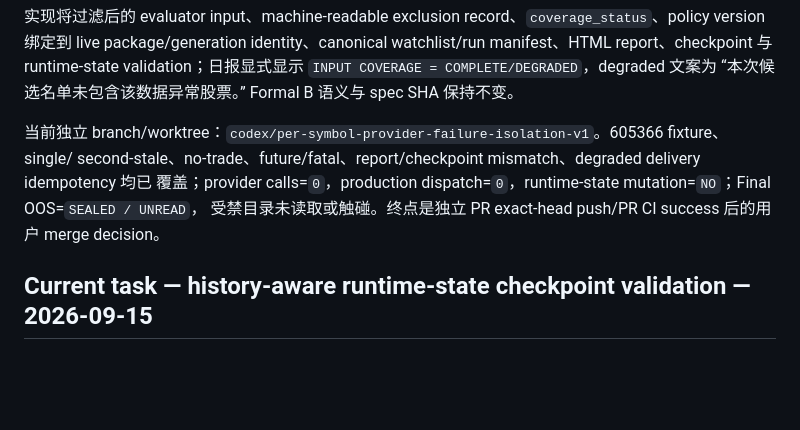
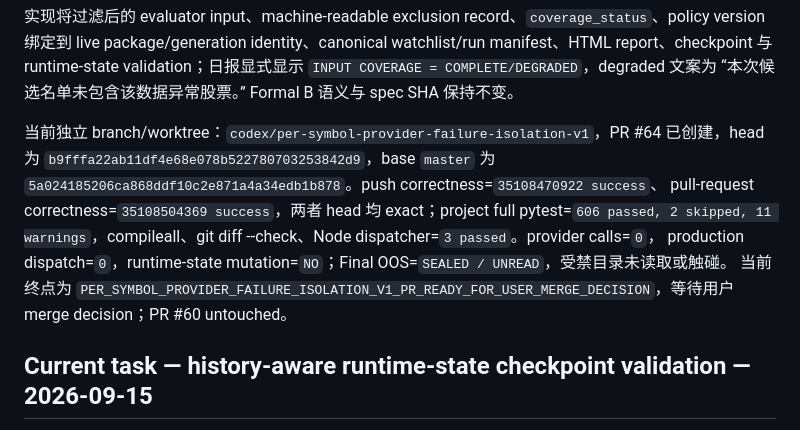
Before and after one commit to EFSing/ashare_watchlist, a Markdown page: docs/CURRENT_STATUS.md, the part around the change. GitHub-like rendering; blank space fills up the shorter version.

```diff
--- a/docs/CURRENT_STATUS.md
+++ b/docs/CURRENT_STATUS.md
@@ -26,10 +26,14 @@ environment/provider-auth/broad-outage/unknown/strategy/runtime-state 错误仍
 runtime-state validation；日报显式显示 `INPUT COVERAGE = COMPLETE/DEGRADED`，degraded 文案为
 “本次候选名单未包含该数据异常股票。” Formal B 语义与 spec SHA 保持不变。
 
-当前独立 branch/worktree：`codex/per-symbol-provider-failure-isolation-v1`。605366 fixture、single/
-second-stale、no-trade、future/fatal、report/checkpoint mismatch、degraded delivery idempotency 均已
-覆盖；provider calls=`0`，production dispatch=`0`，runtime-state mutation=`NO`；Final OOS=`SEALED / UNREAD`，
-受禁目录未读取或触碰。终点是独立 PR exact-head push/PR CI success 后的用户 merge decision。
+当前独立 branch/worktree：`codex/per-symbol-provider-failure-isolation-v1`，PR #64 已创建，head 为
+`b9fffa22ab11df4e68e078b522780703253842d9`，base `master` 为
+`5a024185206ca868ddf10c2e871a4a34edb1b878`。push correctness=`35108470922 success`、
+pull-request correctness=`35108504369 success`，两者 head 均 exact；project full pytest=`606 passed,
+2 skipped, 11 warnings`，compileall、git diff --check、Node dispatcher=`3 passed`。provider calls=`0`，
+production dispatch=`0`，runtime-state mutation=`NO`；Final OOS=`SEALED / UNREAD`，受禁目录未读取或触碰。
+当前终点为 `PER_SYMBOL_PROVIDER_FAILURE_ISOLATION_V1_PR_READY_FOR_USER_MERGE_DECISION`，等待用户
+merge decision；PR #60 untouched。
 
 ## Current task — history-aware runtime-state checkpoint validation — 2026-09-15
 
```
Also changed, not shown: HANDOFF.md (+9 -3 lines), docs/DECISION_LOG.md (+4 -0 lines).
